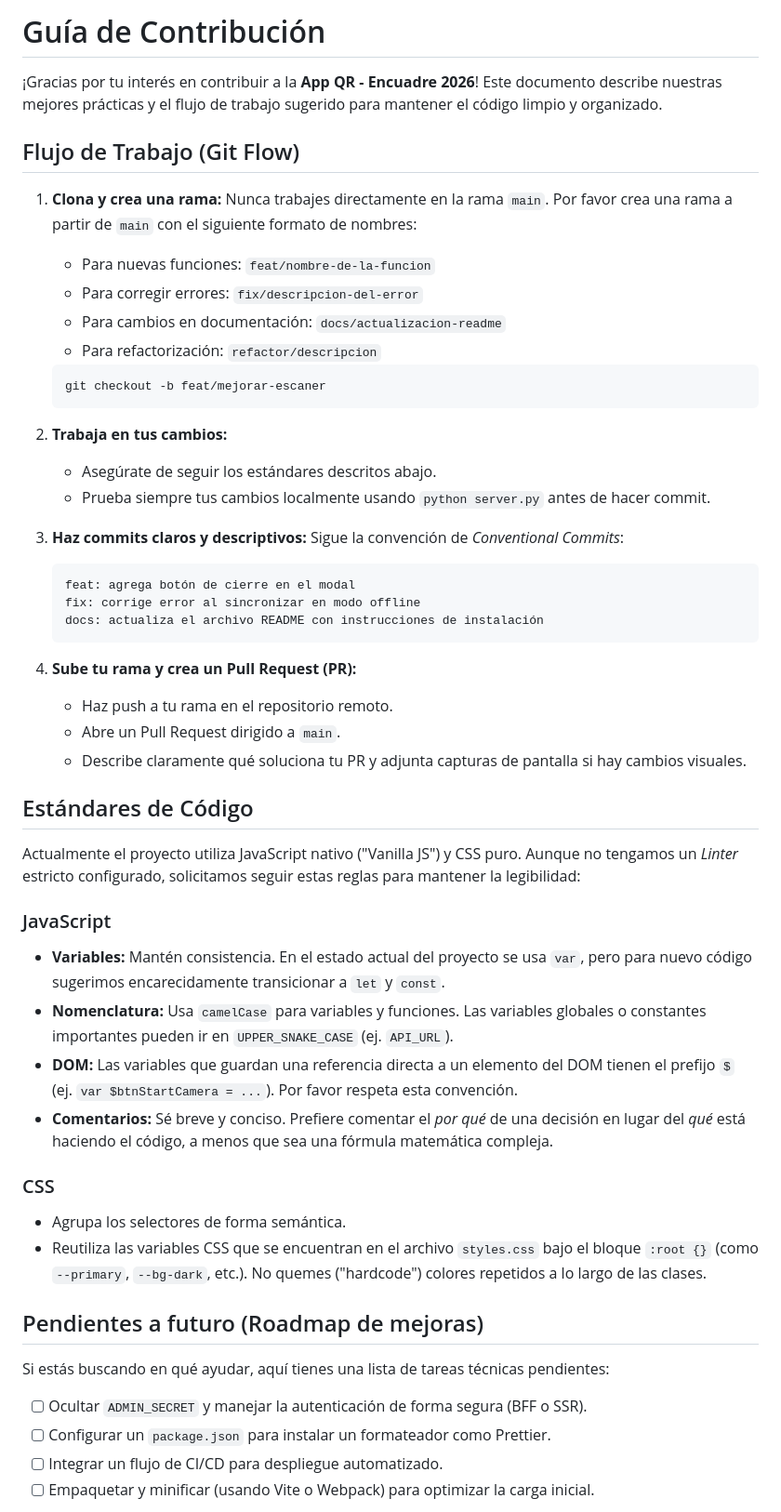
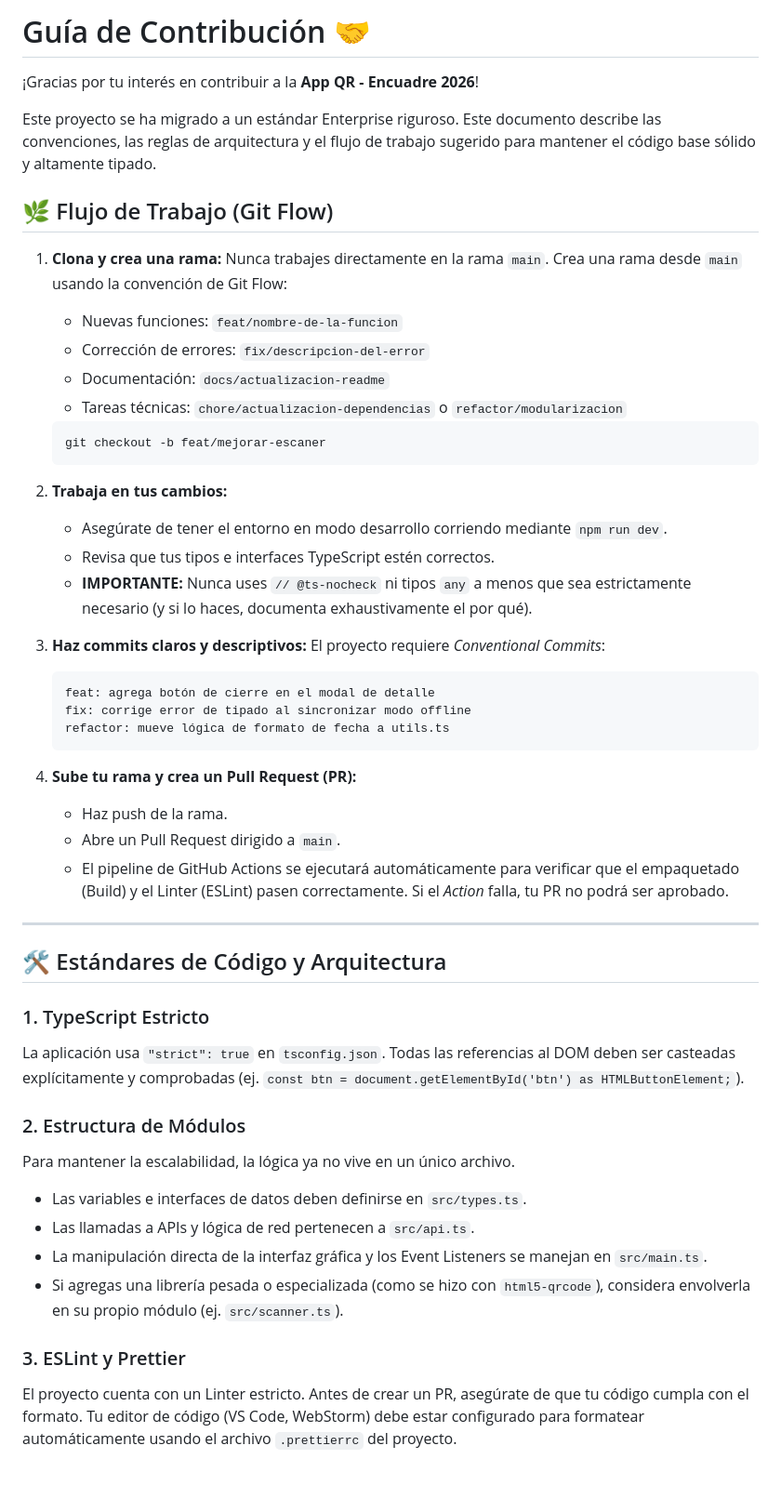
Before and after one commit to Encuadre2026/app-qr, a Markdown page: CONTRIBUTING.md, the part around one of its changes. Shown at 93% size. Rendered like a GitHub page; blank space fills up the shorter version.

````diff
--- a/CONTRIBUTING.md
+++ b/CONTRIBUTING.md
@@ -1,56 +1,54 @@
-# Guía de Contribución
+# Guía de Contribución 🤝
 
 ¡Gracias por tu interés en contribuir a la **App QR - Encuadre 2026**!
-Este documento describe nuestras mejores prácticas y el flujo de trabajo sugerido para mantener el código limpio y organizado.
 
-## Flujo de Trabajo (Git Flow)
+Este proyecto se ha migrado a un estándar Enterprise riguroso. Este documento describe las convenciones, las reglas de arquitectura y el flujo de trabajo sugerido para mantener el código base sólido y altamente tipado.
+
+## 🌿 Flujo de Trabajo (Git Flow)
 
 1. **Clona y crea una rama:**
-   Nunca trabajes directamente en la rama `main`. Por favor crea una rama a partir de `main` con el siguiente formato de nombres:
-   - Para nuevas funciones: `feat/nombre-de-la-funcion`
-   - Para corregir errores: `fix/descripcion-del-error`
-   - Para cambios en documentación: `docs/actualizacion-readme`
-   - Para refactorización: `refactor/descripcion`
+   Nunca trabajes directamente en la rama `main`. Crea una rama desde `main` usando la convención de Git Flow:
+   - Nuevas funciones: `feat/nombre-de-la-funcion`
+   - Corrección de errores: `fix/descripcion-del-error`
+   - Documentación: `docs/actualizacion-readme`
+   - Tareas técnicas: `chore/actualizacion-dependencias` o `refactor/modularizacion`
 
    ```bash
    git checkout -b feat/mejorar-escaner
    ```
 
 2. **Trabaja en tus cambios:**
-   - Asegúrate de seguir los estándares descritos abajo.
-   - Prueba siempre tus cambios localmente usando `python server.py` antes de hacer commit.
+   - Asegúrate de tener el entorno en modo desarrollo corriendo mediante `npm run dev`.
+   - Revisa que tus tipos e interfaces TypeScript estén correctos.
+   - **IMPORTANTE:** Nunca uses `// @ts-nocheck` ni tipos `any` a menos que sea estrictamente necesario (y si lo haces, documenta exhaustivamente el por qué).
 
 3. **Haz commits claros y descriptivos:**
-   Sigue la convención de *Conventional Commits*:
-   ```
-   feat: agrega botón de cierre en el modal
-   fix: corrige error al sincronizar en modo offline
-   docs: actualiza el archivo README con instrucciones de instalación
+   El proyecto requiere *Conventional Commits*:
+   ```text
+   feat: agrega botón de cierre en el modal de detalle
+   fix: corrige error de tipado al sincronizar modo offline
+   refactor: mueve lógica de formato de fecha a utils.ts
    ```
 
 4. **Sube tu rama y crea un Pull Request (PR):**
-   - Haz push a tu rama en el repositorio remoto.
+   - Haz push de la rama.
    - Abre un Pull Request dirigido a `main`.
-   - Describe claramente qué soluciona tu PR y adjunta capturas de pantalla si hay cambios visuales.
+   - El pipeline de GitHub Actions se ejecutará automáticamente para verificar que el empaquetado (Build) y el Linter (ESLint) pasen correctamente. Si el *Action* falla, tu PR no podrá ser aprobado.
 
-## Estándares de Código
+---
 
-Actualmente el proyecto utiliza JavaScript nativo ("Vanilla JS") y CSS puro. Aunque no tengamos un *Linter* estricto configurado, solicitamos seguir estas reglas para mantener la legibilidad:
+## 🛠️ Estándares de Código y Arquitectura
 
-### JavaScript
-- **Variables:** Mantén consistencia. En el estado actual del proyecto se usa `var`, pero para nuevo código sugerimos encarecidamente transicionar a `let` y `const`.
-- **Nomenclatura:** Usa `camelCase` para variables y funciones. Las variables globales o constantes importantes pueden ir en `UPPER_SNAKE_CASE` (ej. `API_URL`).
-- **DOM:** Las variables que guardan una referencia directa a un elemento del DOM tienen el prefijo `$` (ej. `var $btnStartCamera = ...`). Por favor respeta esta convención.
-- **Comentarios:** Sé breve y conciso. Prefiere comentar el *por qué* de una decisión en lugar del *qué* está haciendo el código, a menos que sea una fórmula matemática compleja.
+### 1. TypeScript Estricto
+La aplicación usa `"strict": true` en `tsconfig.json`. Todas las referencias al DOM deben ser casteadas explícitamente y comprobadas (ej. `const btn = document.getElementById('btn') as HTMLButtonElement;`).
 
-### CSS
-- Agrupa los selectores de forma semántica.
-- Reutiliza las variables CSS que se encuentran en el archivo `styles.css` bajo el bloque `:root {}` (como `--primary`, `--bg-dark`, etc.). No quemes ("hardcode") colores repetidos a lo largo de las clases.
+### 2. Estructura de Módulos
+Para mantener la escalabilidad, la lógica ya no vive en un único archivo.
+- Las variables e interfaces de datos deben definirse en `src/types.ts`.
+- Las llamadas a APIs y lógica de red pertenecen a `src/api.ts`.
+- La manipulación directa de la interfaz gráfica y los Event Listeners se manejan en `src/main.ts`.
+- Si agregas una librería pesada o especializada (como se hizo con `html5-qrcode`), considera envolverla en su propio módulo (ej. `src/scanner.ts`).
 
-## Pendientes a futuro (Roadmap de mejoras)
-Si estás buscando en qué ayudar, aquí tienes una lista de tareas técnicas pendientes:
-- [ ] Ocultar `ADMIN_SECRET` y manejar la autenticación de forma segura (BFF o SSR).
-- [ ] Configurar un `package.json` para instalar un formateador como Prettier.
-- [ ] Integrar un flujo de CI/CD para despliegue automatizado.
-- [ ] Empaquetar y minificar (usando Vite o Webpack) para optimizar la carga inicial.
+### 3. ESLint y Prettier
+El proyecto cuenta con un Linter estricto. Antes de crear un PR, asegúrate de que tu código cumpla con el formato. Tu editor de código (VS Code, WebStorm) debe estar configurado para formatear automáticamente usando el archivo `.prettierrc` del proyecto.
 
````
Also changed, not shown: other parts of CONTRIBUTING.md (+16 -1 lines), README.md (+84 -39 lines).
